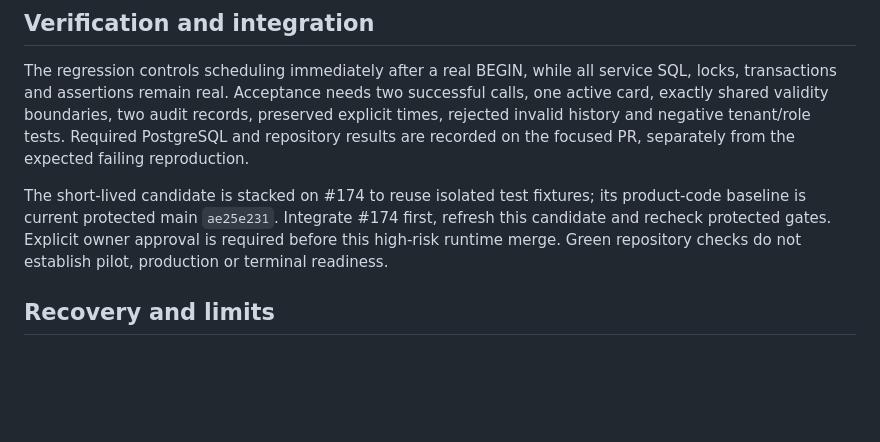
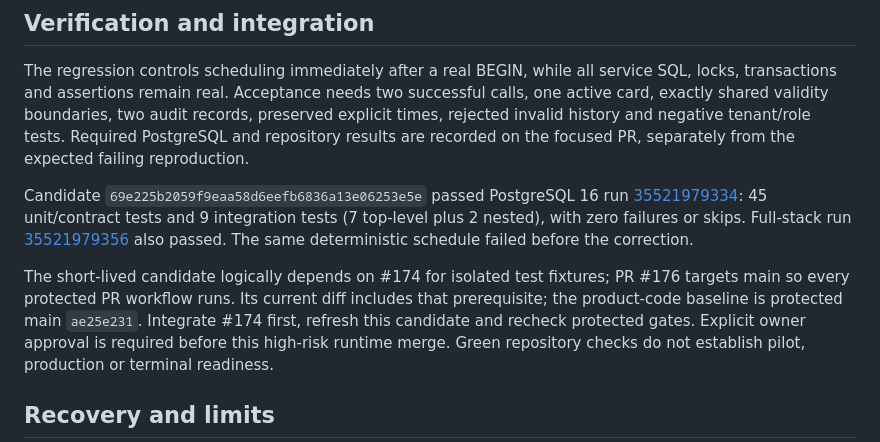
Before and after one commit to tgervasius-lgtm/MVP-BSS, a Markdown page: docs/security/RFID_ASSIGNMENT_ORDERING.md, the part around the change. Rendered like a GitHub page; blank space fills up the shorter version.

Commit message:
docs(backend): record RFID ordering regression proof (#175)

```diff
--- a/docs/security/RFID_ASSIGNMENT_ORDERING.md
+++ b/docs/security/RFID_ASSIGNMENT_ORDERING.md
@@ -40,8 +40,16 @@ two audit records, preserved explicit times, rejected invalid history and
 negative tenant/role tests. Required PostgreSQL and repository results are
 recorded on the focused PR, separately from the expected failing reproduction.
 
-The short-lived candidate is stacked on #174 to reuse isolated test fixtures;
-its product-code baseline is current protected main `ae25e231`.
+Candidate `69e225b2059f9eaa58d6eefb6836a13e06253e5e` passed PostgreSQL 16
+run [35521979334](https://github.com/tgervasius-lgtm/MVP-BSS/actions/runs/35521979334):
+45 unit/contract tests and 9 integration tests (7 top-level plus 2 nested),
+with zero failures or skips. Full-stack run
+[35521979356](https://github.com/tgervasius-lgtm/MVP-BSS/actions/runs/35521979356)
+also passed. The same deterministic schedule failed before the correction.
+
+The short-lived candidate logically depends on #174 for isolated test fixtures;
+PR #176 targets main so every protected PR workflow runs. Its current diff
+includes that prerequisite; the product-code baseline is protected main `ae25e231`.
 Integrate #174 first, refresh this candidate and recheck protected gates.
 Explicit owner approval is required before this high-risk runtime merge.
 Green repository checks do not establish pilot, production or terminal readiness.
```
